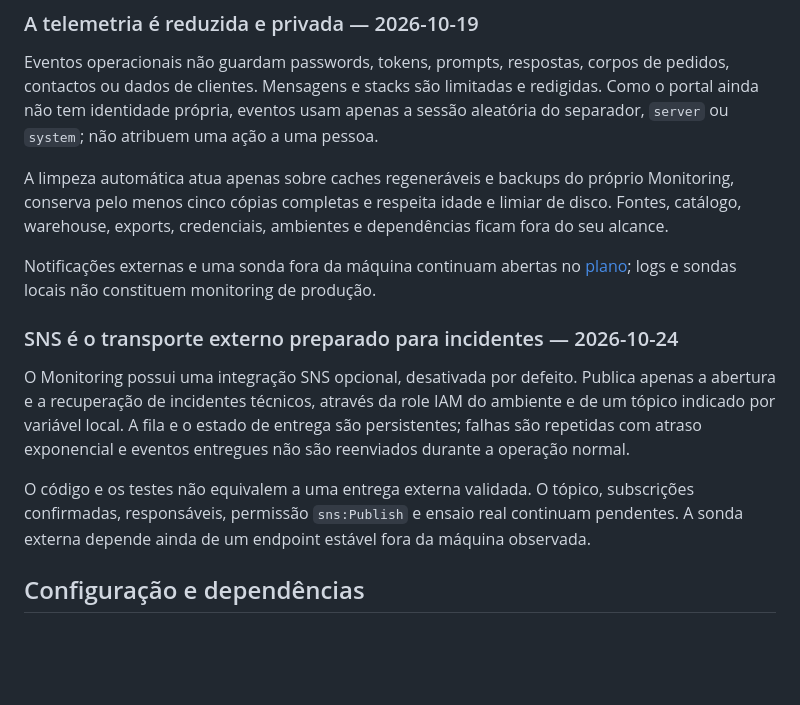
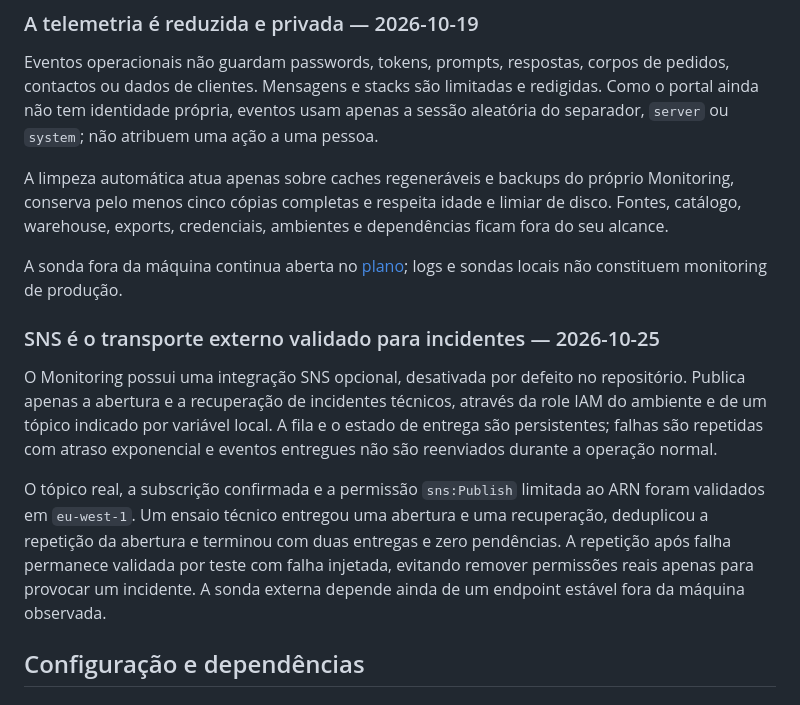
Before and after one commit to iseg-pg-ai/gpaimlp_5ed_grupo4, a Markdown page: docs/DECISIONS.md, the part around the change. Drawn GitHub-style; blank space fills up the shorter version.

```diff
--- a/docs/DECISIONS.md
+++ b/docs/DECISIONS.md
@@ -253,21 +253,24 @@ Monitoring, conserva pelo menos cinco cópias completas e respeita idade e limia
 disco. Fontes, catálogo, warehouse, exports, credenciais, ambientes e dependências
 ficam fora do seu alcance.
 
-Notificações externas e uma sonda fora da máquina continuam abertas no
-[plano](../PLAN.md); logs e sondas locais não constituem monitoring de produção.
+A sonda fora da máquina continua aberta no [plano](../PLAN.md); logs e sondas
+locais não constituem monitoring de produção.
 
-### SNS é o transporte externo preparado para incidentes — 2026-10-24
+### SNS é o transporte externo validado para incidentes — 2026-10-25
 
-O Monitoring possui uma integração SNS opcional, desativada por defeito. Publica
+O Monitoring possui uma integração SNS opcional, desativada por defeito no
+repositório. Publica
 apenas a abertura e a recuperação de incidentes técnicos, através da role IAM do
 ambiente e de um tópico indicado por variável local. A fila e o estado de entrega
 são persistentes; falhas são repetidas com atraso exponencial e eventos entregues
 não são reenviados durante a operação normal.
 
-O código e os testes não equivalem a uma entrega externa validada. O tópico,
-subscrições confirmadas, responsáveis, permissão `sns:Publish` e ensaio real
-continuam pendentes. A sonda externa depende ainda de um endpoint estável fora da
-máquina observada.
+O tópico real, a subscrição confirmada e a permissão `sns:Publish` limitada ao ARN
+foram validados em `eu-west-1`. Um ensaio técnico entregou uma abertura e uma
+recuperação, deduplicou a repetição da abertura e terminou com duas entregas e zero
+pendências. A repetição após falha permanece validada por teste com falha injetada,
+evitando remover permissões reais apenas para provocar um incidente. A sonda
+externa depende ainda de um endpoint estável fora da máquina observada.
 
 ## Configuração e dependências
 
```
Also changed, not shown: PLAN.md (+5 -6 lines), monitoring/README.md (+6 -0 lines).
